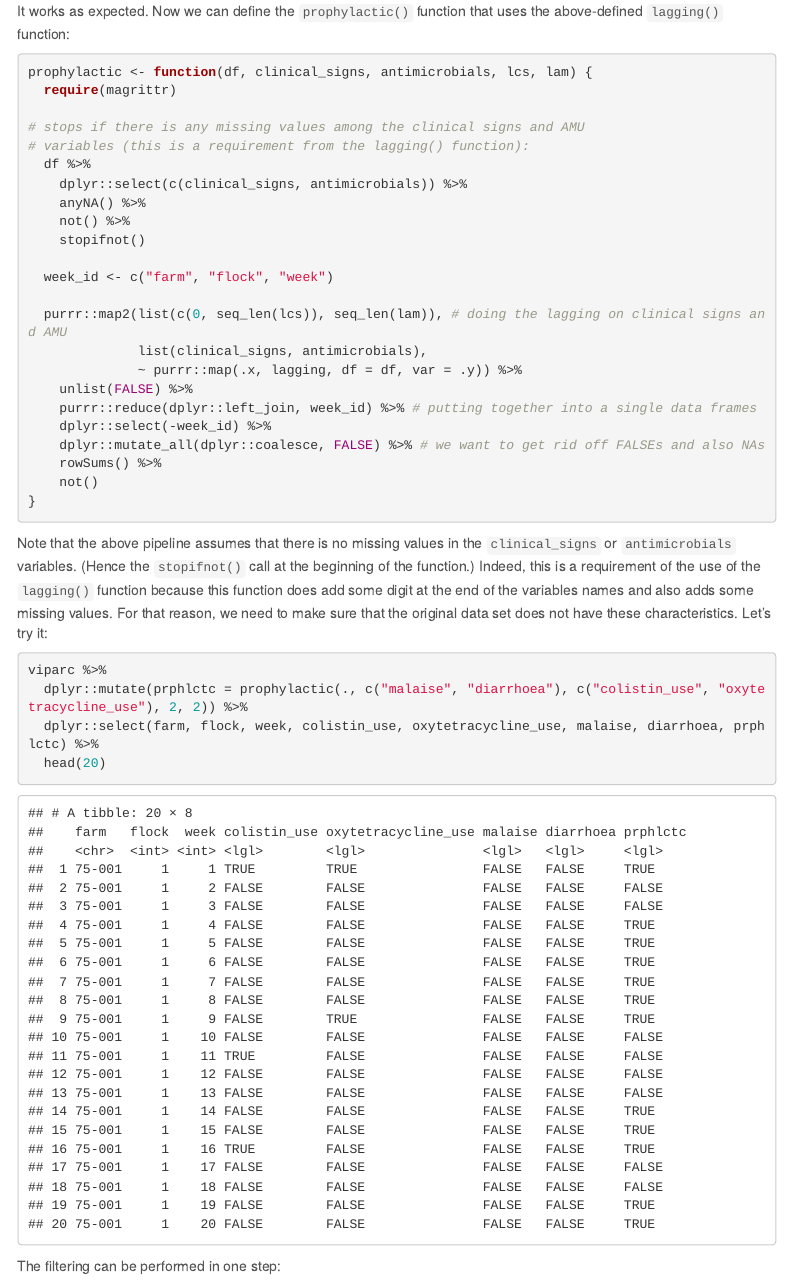
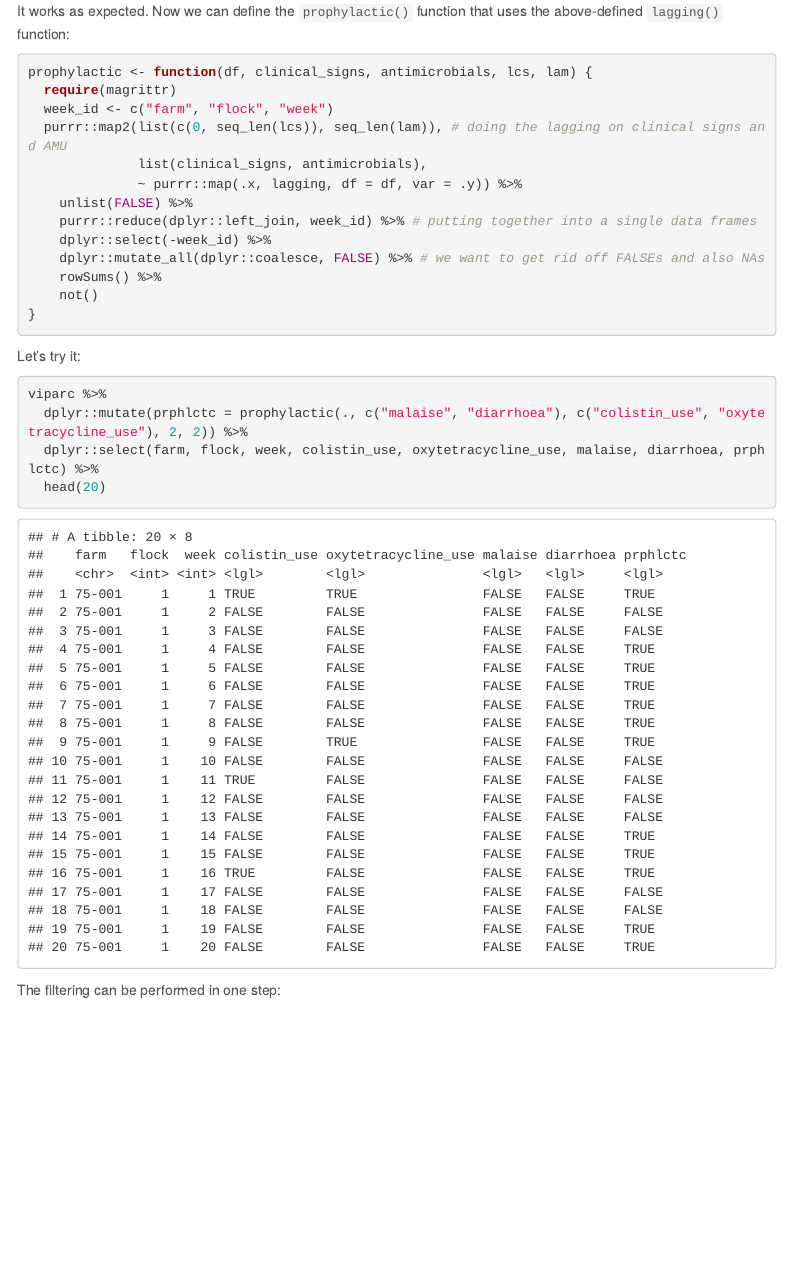
Before and after one commit to viparc/prophylactic, an R Markdown document (analysis.Rmd): the page in a window 1100 px wide, from 3220 px down. Rendered offline with R 4.5, knitr and Pandoc, with nearby package versions; menus at the side of the page are left out; common packages that the code uses without loading them are loaded.

Commit message:
Removing the stopifnot() from prophylactic()

````diff
--- a/analysis.Rmd
+++ b/analysis.Rmd
@@ -220,17 +220,7 @@ the above-defined `lagging()` function:
 ```{r}
 prophylactic <- function(df, clinical_signs, antimicrobials, lcs, lam) {
   require(magrittr)
-
-# stops if there is any missing values among the clinical signs and AMU
-# variables (this is a requirement from the lagging() function):
-  df %>%
-    dplyr::select(c(clinical_signs, antimicrobials)) %>%
-    anyNA() %>%
-    not() %>%
-    stopifnot()
-
   week_id <- c("farm", "flock", "week")
-
   purrr::map2(list(c(0, seq_len(lcs)), seq_len(lam)), # doing the lagging on clinical signs and AMU
               list(clinical_signs, antimicrobials),
               ~ purrr::map(.x, lagging, df = df, var = .y)) %>%
@@ -243,13 +233,7 @@ prophylactic <- function(df, clinical_signs, antimicrobials, lcs, lam) {
 }
 ```
 
-Note that the above pipeline assumes that there is no missing values in the
-`clinical_signs` or `antimicrobials` variables. (Hence the `stopifnot()` call at
-the beginning of the function.) Indeed, this is a requirement of the use of the
-`lagging()` function because this function does add some digit at the end of the
-variables names and also adds some missing values. For that reason, we need to
-make sure that the original data set does not have these characteristics. Let's
-try it:
+Let's try it:
 
 ```{r}
 viparc %>%
````
